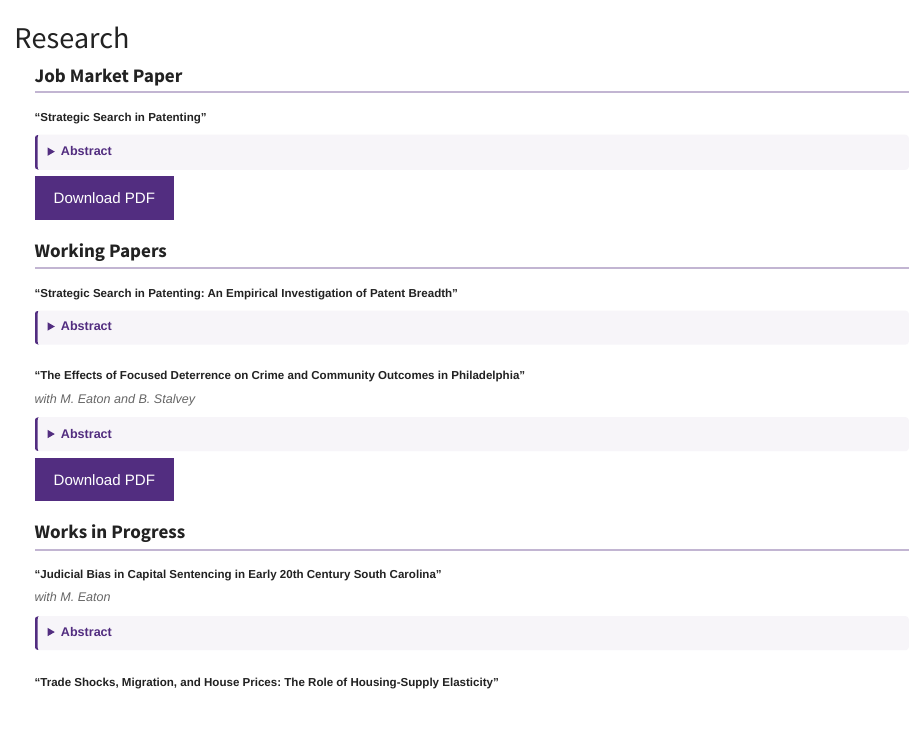
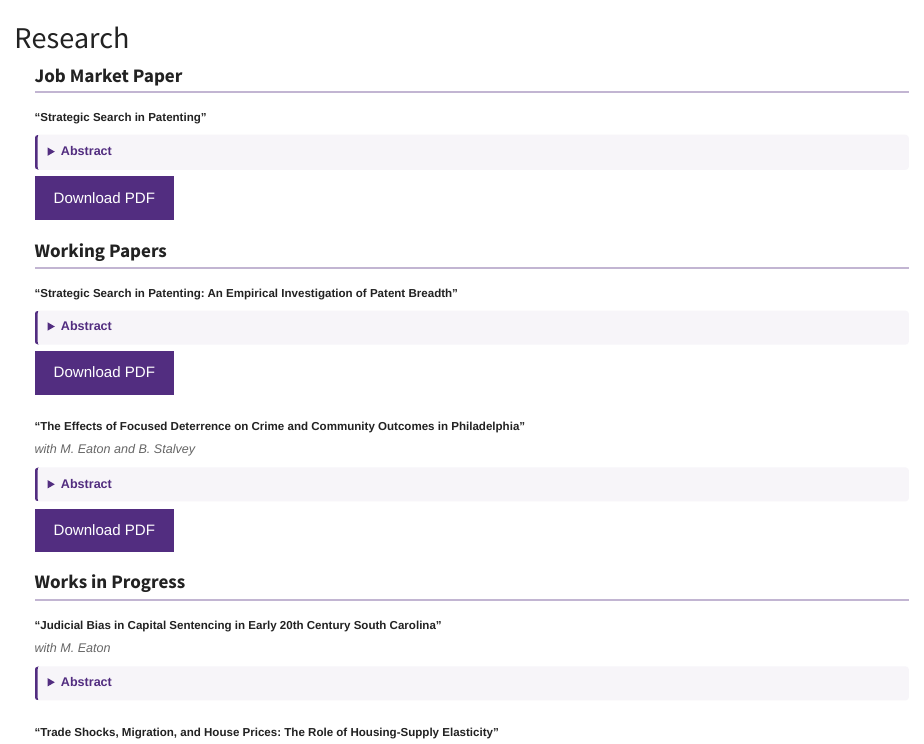
Before and after one commit to nddunagan/nick-dunagan-website, a Quarto document (research.qmd): the page in a window 1100 px wide, from its top. Rendered offline with R 4.5, knitr and Pandoc in place of Quarto, with nearby package versions.

Commit message:
Added Empirical Draft and button

```diff
--- a/research.qmd
+++ b/research.qmd
@@ -41,6 +41,8 @@ I develop a three-player game-theoretic model of patenting. An applicant chooses
 I examine how the threat of post-grant patent review affects behavior during patent prosecution. The America Invents Act expanded administrative procedures for challenging issued patents, changing the consequences of obtaining patents vulnerable to later review. I construct an extended dataset linking U.S. published patent applications to granted patents through 2020 and exploit differences in pre-reform litigation exposure across USPTO art units in an exposure-based difference-in-differences design. I find that more exposed art units have narrower minimum independent claims following the reform. A one-standard-deviation increase in historical litigation exposure is associated with approximately 2.25 additional words in minimum independent claim length at publication. Similar patterns appear using first independent claim length. Grant-stage outcomes exhibit substantial pre-existing differences across more and less exposed art units, and a matched-sample decomposition shows that these differences historically arose primarily during prosecution, while in later post-reform cohorts more of the exposure relationship is already present at publication. These findings suggest that changes in downstream challenge risk can affect patenting behavior earlier in the prosecution process.
 
 </details>
+
+[Download PDF](files/SSIP_Empirical_Investigation-V0.01.pdf){.btn .purple-button role="button" target="_blank"}
 
 :::
 
```
Also changed, not shown: files/SSIP_Empirical_Investigation-V0.01.pdf (added).
